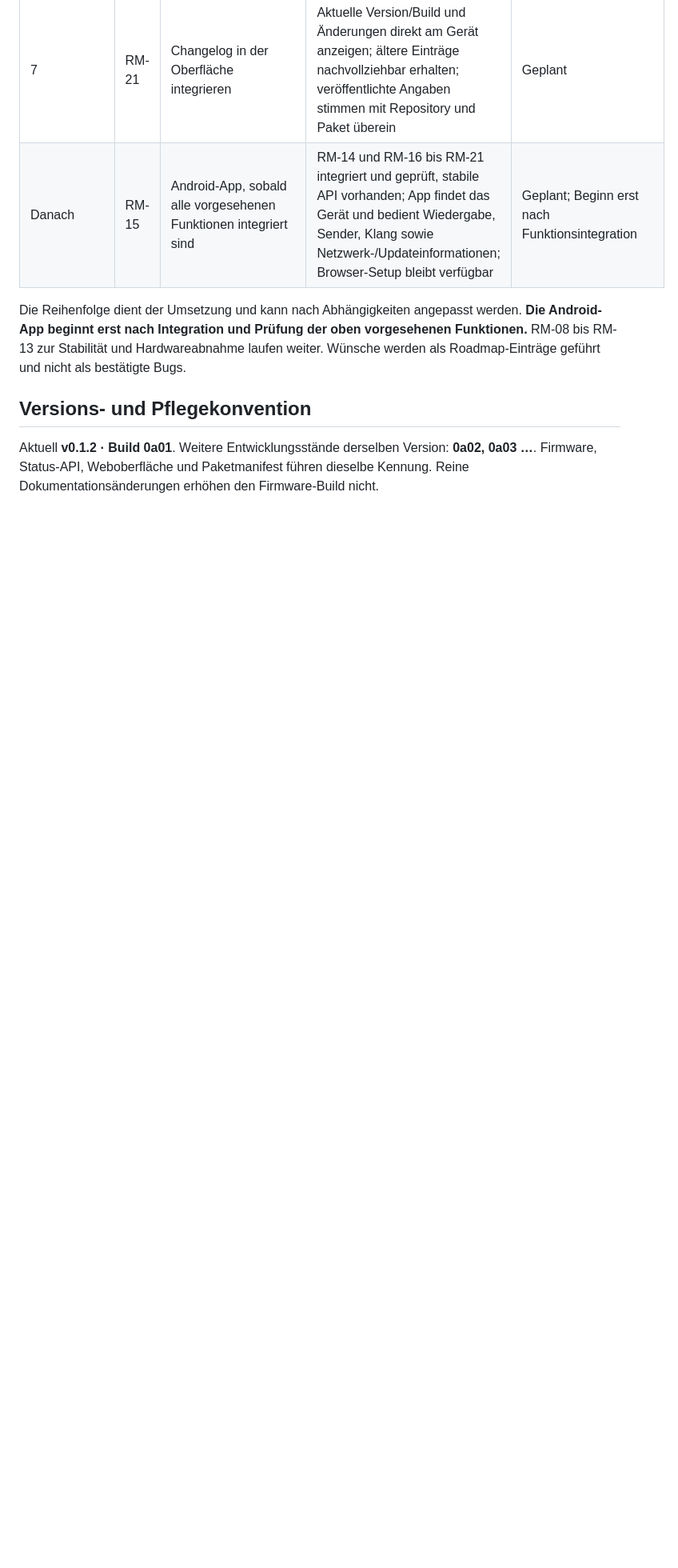
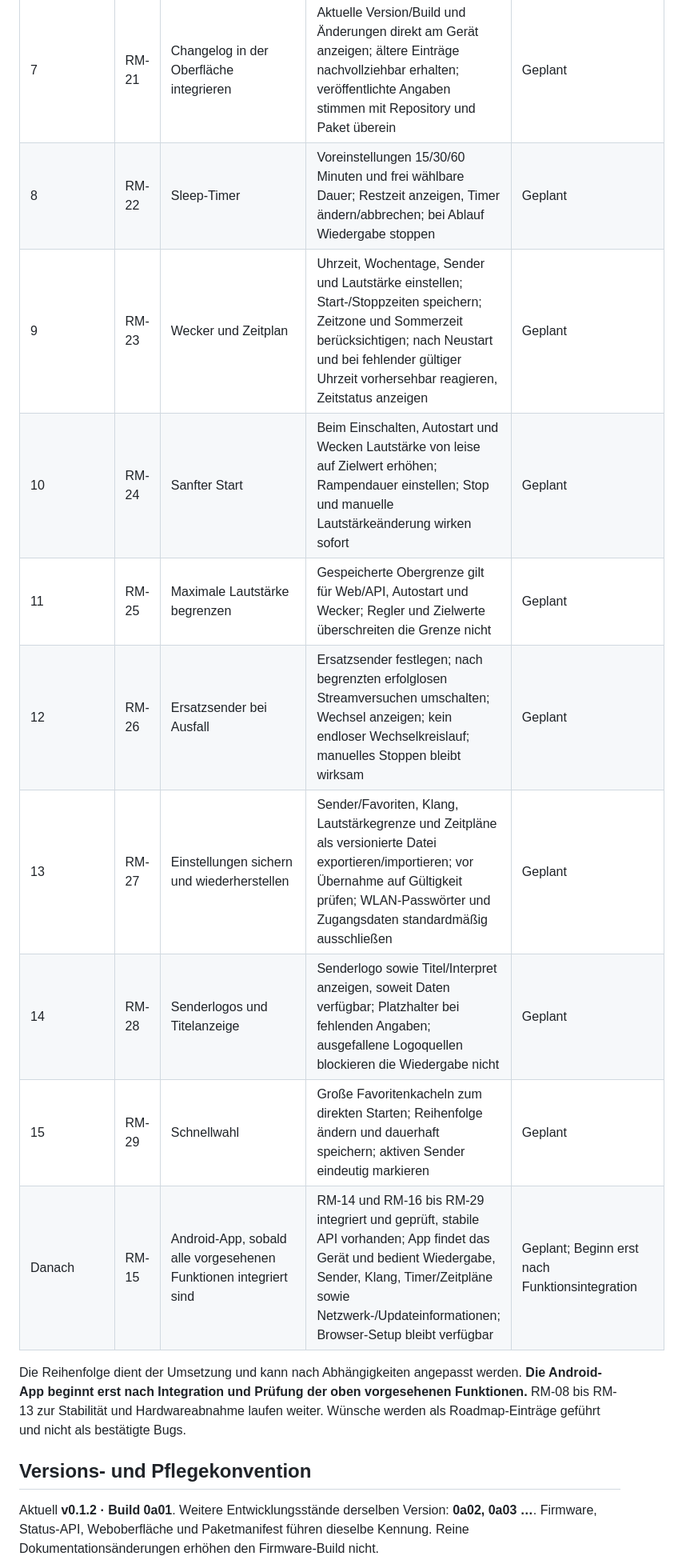
Before and after one commit to ceromihalik-dev/CM-Radio, a Markdown page: docs/ROADMAP.md, the part around the change. Shown at 80% size. GitHub-like rendering; blank space fills up the shorter version.

Commit message:
Add timers, alarms, volume controls, fallback, backups and station presentation to roadmap

```diff
--- a/docs/ROADMAP.md
+++ b/docs/ROADMAP.md
@@ -40,7 +40,15 @@ Verbindliche Wünsche vom **09.10.2026**. Die folgenden Funktionen werden zunäc
 | 5 | RM-16 | Updatefunktion in der Weboberfläche | Firmware lokal über den Browser aktualisieren; Zielhardware und Version/Build prüfen, Fortschritt/Ergebnis anzeigen und Einstellungen erhalten; Zugriff absichern und Rückweg bei fehlgeschlagenem Start vorsehen | Geplant; OTA statt ausschließlich USB |
 | 6 | RM-20 | Erstellerinformationen und Unterstützungslink integrieren | Infobereich mit abgestimmten Erstellerangaben, Projekt-/GitHub-Link und frei aufrufbarem Unterstützungslink; Zieladresse vor Integration festlegen | Geplant; Erstellerangaben und Unterstützungsadresse noch festzulegen |
 | 7 | RM-21 | Changelog in der Oberfläche integrieren | Aktuelle Version/Build und Änderungen direkt am Gerät anzeigen; ältere Einträge nachvollziehbar erhalten; veröffentlichte Angaben stimmen mit Repository und Paket überein | Geplant |
-| Danach | RM-15 | Android-App, sobald alle vorgesehenen Funktionen integriert sind | RM-14 und RM-16 bis RM-21 integriert und geprüft, stabile API vorhanden; App findet das Gerät und bedient Wiedergabe, Sender, Klang sowie Netzwerk-/Updateinformationen; Browser-Setup bleibt verfügbar | Geplant; Beginn erst nach Funktionsintegration |
+| 8 | RM-22 | Sleep-Timer | Voreinstellungen 15/30/60 Minuten und frei wählbare Dauer; Restzeit anzeigen, Timer ändern/abbrechen; bei Ablauf Wiedergabe stoppen | Geplant |
+| 9 | RM-23 | Wecker und Zeitplan | Uhrzeit, Wochentage, Sender und Lautstärke einstellen; Start-/Stoppzeiten speichern; Zeitzone und Sommerzeit berücksichtigen; nach Neustart und bei fehlender gültiger Uhrzeit vorhersehbar reagieren, Zeitstatus anzeigen | Geplant |
+| 10 | RM-24 | Sanfter Start | Beim Einschalten, Autostart und Wecken Lautstärke von leise auf Zielwert erhöhen; Rampendauer einstellen; Stop und manuelle Lautstärkeänderung wirken sofort | Geplant |
+| 11 | RM-25 | Maximale Lautstärke begrenzen | Gespeicherte Obergrenze gilt für Web/API, Autostart und Wecker; Regler und Zielwerte überschreiten die Grenze nicht | Geplant |
+| 12 | RM-26 | Ersatzsender bei Ausfall | Ersatzsender festlegen; nach begrenzten erfolglosen Streamversuchen umschalten; Wechsel anzeigen; kein endloser Wechselkreislauf; manuelles Stoppen bleibt wirksam | Geplant |
+| 13 | RM-27 | Einstellungen sichern und wiederherstellen | Sender/Favoriten, Klang, Lautstärkegrenze und Zeitpläne als versionierte Datei exportieren/importieren; vor Übernahme auf Gültigkeit prüfen; WLAN-Passwörter und Zugangsdaten standardmäßig ausschließen | Geplant |
+| 14 | RM-28 | Senderlogos und Titelanzeige | Senderlogo sowie Titel/Interpret anzeigen, soweit Daten verfügbar; Platzhalter bei fehlenden Angaben; ausgefallene Logoquellen blockieren die Wiedergabe nicht | Geplant |
+| 15 | RM-29 | Schnellwahl | Große Favoritenkacheln zum direkten Starten; Reihenfolge ändern und dauerhaft speichern; aktiven Sender eindeutig markieren | Geplant |
+| Danach | RM-15 | Android-App, sobald alle vorgesehenen Funktionen integriert sind | RM-14 und RM-16 bis RM-29 integriert und geprüft, stabile API vorhanden; App findet das Gerät und bedient Wiedergabe, Sender, Klang, Timer/Zeitpläne sowie Netzwerk-/Updateinformationen; Browser-Setup bleibt verfügbar | Geplant; Beginn erst nach Funktionsintegration |
 
 Die Reihenfolge dient der Umsetzung und kann nach Abhängigkeiten angepasst werden. **Die Android-App beginnt erst nach Integration und Prüfung der oben vorgesehenen Funktionen.** RM-08 bis RM-13 zur Stabilität und Hardwareabnahme laufen weiter. Wünsche werden als Roadmap-Einträge geführt und nicht als bestätigte Bugs.
 
```
